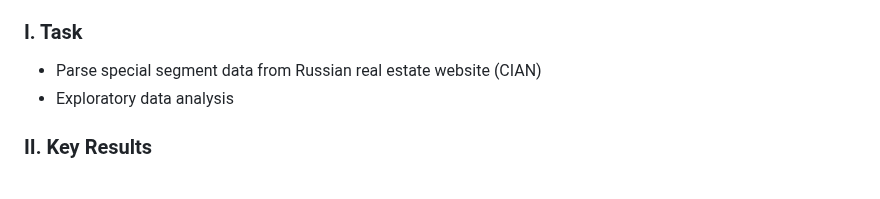
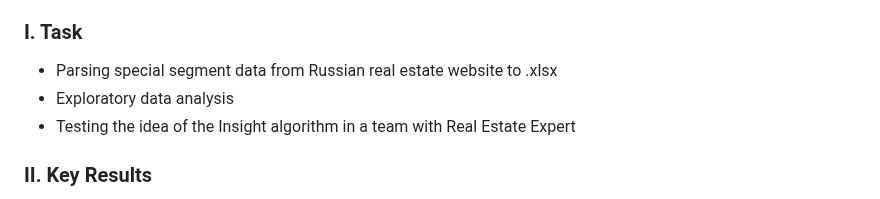
Before and after one commit to ResearchMachine/commercial-project-ml-mvp-insight-in-real-estate-moscow, a Markdown page: README.md, the part around the change. GitHub-like rendering.

```diff
--- a/README.md
+++ b/README.md
@@ -7,8 +7,9 @@
 
 
 ### I. Task
-* Parse special segment data from Russian real estate website (CIAN)
+* Parsing special segment data from Russian real estate website to .xlsx
 * Exploratory data analysis
+* Testing the idea of the Insight algorithm in a team with Real Estate Expert
 
 ### II. Key Results
 * Data was extracted from a Russian real estate website (CIAN)
```
